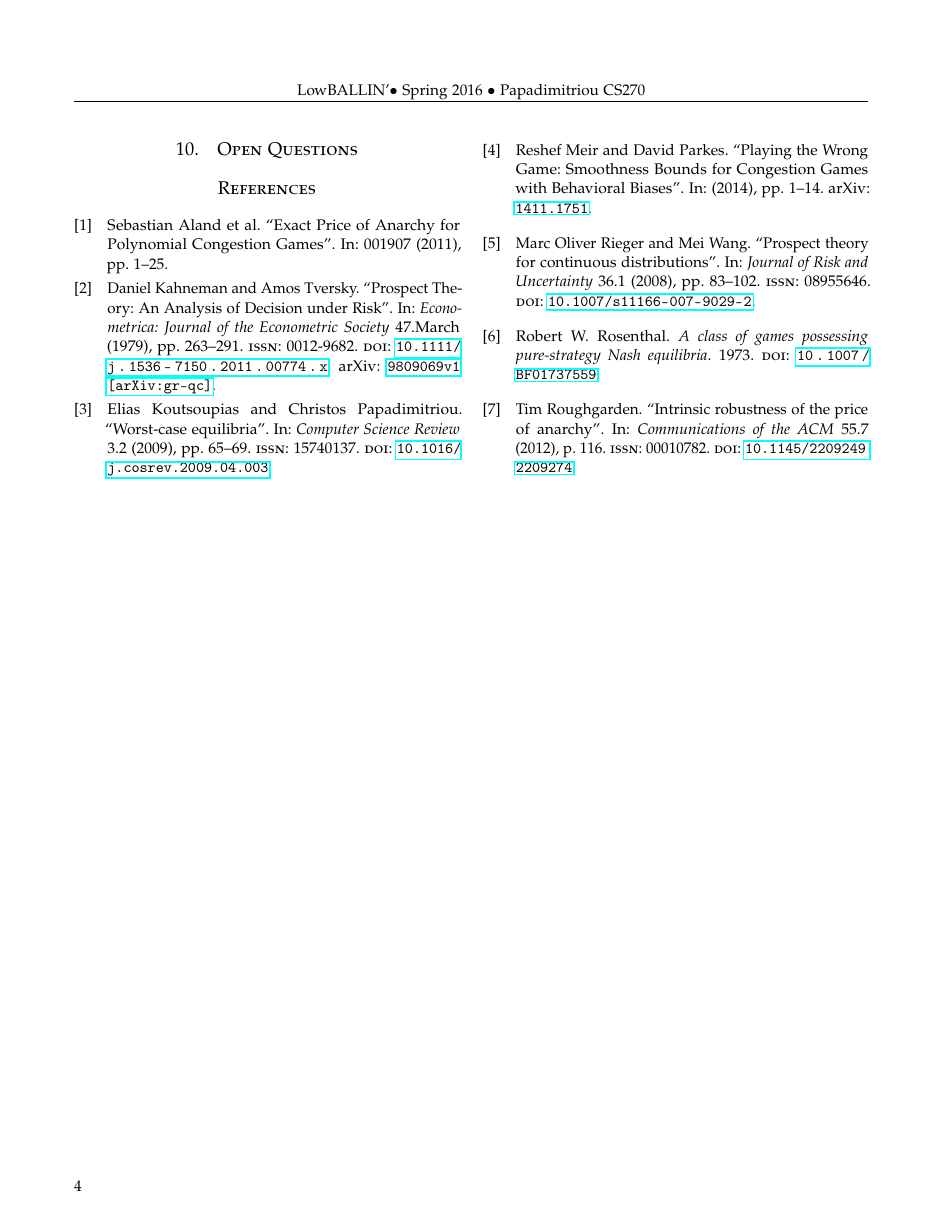
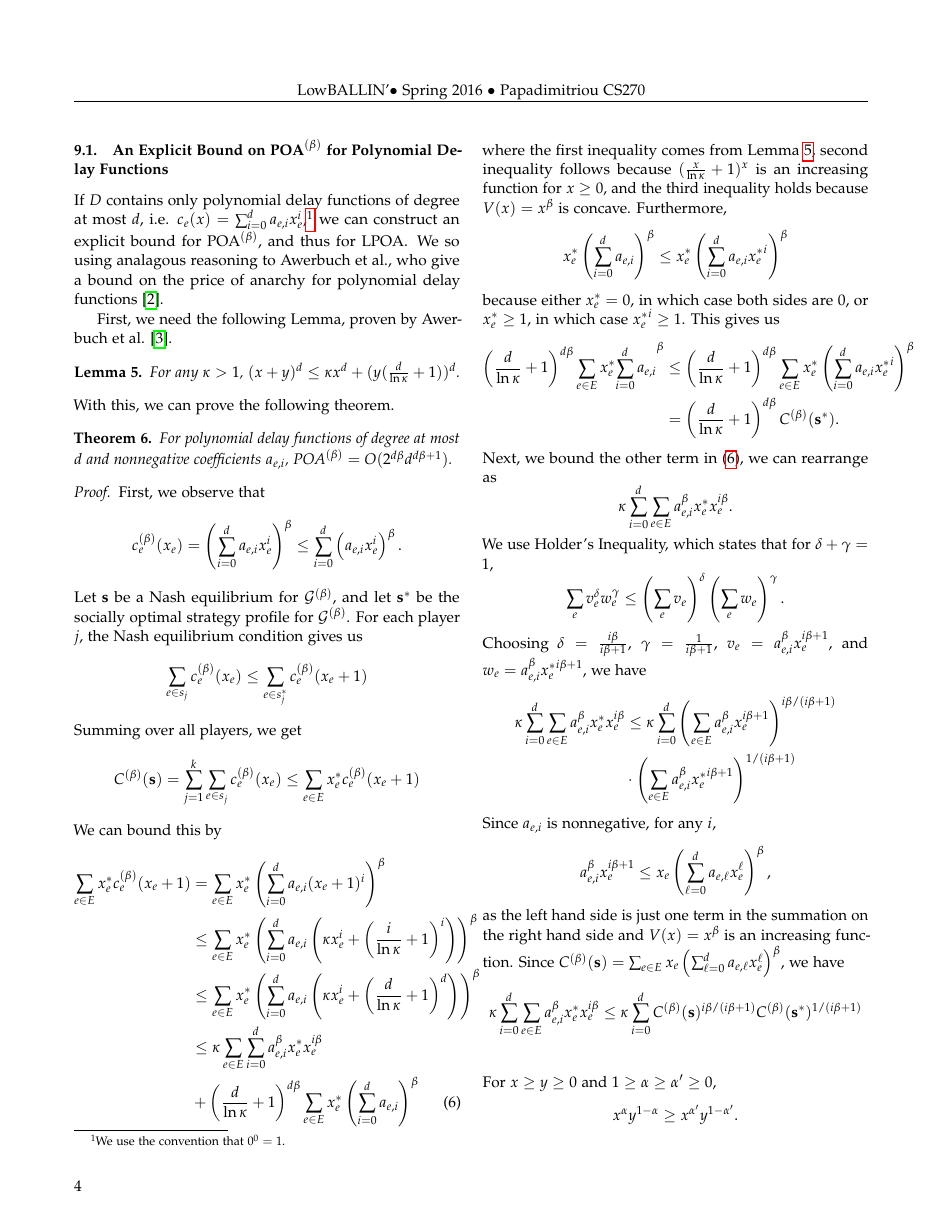
Before and after one commit to andrewchin1/weighted-congestion-games, a LaTeX paper (writeup.tex, which reads paper.sty): page 4 of 4 before the commit and page 4 of 5 after it. Compiled offline with pdfLaTeX.

Commit message:
Added polynomial bound

```diff
--- a/paper.sty
+++ b/paper.sty
@@ -7,6 +7,7 @@
 \newtheorem{lem}[thm]{Lemma}
 \theoremstyle{definition}
 \newtheorem{defn}{Definition}
+\usepackage{anyfontsize}
 \usepackage[sc]{mathpazo} % Use the Palatino font
 \usepackage[T1]{fontenc} % Use 8-bit encoding that has 256 glyphs
 \linespread{1.05} % Line spacing - Palatino needs more space between lines
@@ -28,7 +29,7 @@
 %\renewcommand\thesection{\Roman{section}} % Roman numerals for the sections
 %\renewcommand\thesubsection{\Roman{subsection}} % Roman numerals for subsections
 \titleformat{\section}[block]{\large\scshape\centering}{\thesection.}{1em}{} % Change the look of the section titles
-\titleformat{\subsection}[block]{\large}{\thesubsection.}{1em}{} % Change the look of the section titles
+\titleformat{\subsection}[block]{\bf\fontsize{10}{12}}{\thesubsection.}{1em}{} % Change the look of the section titles
 \usepackage[backend=biber,url=false]{biblatex}
 \bibliography{congestion}
 
--- a/writeup.tex
+++ b/writeup.tex
@@ -348,3 +348,101 @@ finite $\poa$, then $\poab$ is finite as well. This yields our main result:
   from combining Theorems~\ref{thm:lpoa} and~\ref{thm:smooth}.
 \end{proof}
 
+\subsection{An Explicit Bound on $\poab$ for Polynomial Delay Functions}
+If $D$ contains only polynomial delay functions of degree at most $d$, i.e.
+$c_e(x) = \sum_{i=0}^d a_{e,i} x_e^i$,\footnote{We use the convention that $0^0
+= 1$.} we can construct an explicit bound for $\poab$, and thus for $\lpoa$. We
+so using analagous reasoning to Awerbuch et al., who give a bound on the price
+of anarchy for polynomial delay functions \cite{Awerbuch2005}.
+
+First, we need the following Lemma, proven by Awerbuch et al.
+\cite{Awerbuch1995}.
+\begin{lem} \label{lem:ln}
+  For any $\kappa > 1$, $(x+y)^d \le \kappa x^d + (y(\frac{d}{\ln \kappa} +
+  1))^d$.
+\end{lem}
+\noindent With this, we can prove the following theorem.
+\begin{thm}
+  For polynomial delay functions of degree at most $d$ and nonnegative
+  coefficients $a_{e,i}$, $\poab = O(2^{d\beta} d^{d\beta+1})$.
+\end{thm}
+\begin{proof}
+  First, we observe that
+  \[
+    c_e\pbet(x_e) = \p{\sum_{i=0}^d a_{e,i} x_e^i}^\beta \le \sum_{i=0}^d
+    \p{a_{e,i} x_e^i}^\beta.
+  \]
+  Let $\s$ be a Nash equilibrium for $\mathcal{G}\pbet$, and let $\s^*$ be the
+  socially optimal strategy profile for $\mathcal{G}\pbet$. For each player $j$,
+  the Nash equilibrium condition gives us
+  \[
+    \sum_{e \in s_j} c_e\pbet(x_e) \le \sum_{e \in s_j^*} c_e\pbet(x_e + 1)
+  \]
+  Summing over all players, we get
+  \[
+    C\pbet(\s) = \sum_{j=1}^k \sum_{e \in s_j} c_e\pbet(x_e) \le \sum_{e
+    \in E} x_e^* c_e\pbet(x_e + 1)
+  \]
+  We can bound this by
+  \begin{align*}
+    \sum_{e \in E} x_e^* c_e\pbet(x_e + 1) &= \sum_{e \in E} x_e^*
+    \p{\sum_{i=0}^d a_{e,i} (x_e+1)^i}^\beta \\
+    &\le \sum_{e \in E} x_e^* \p{\sum_{i=0}^d a_{e,i} \p{\kappa x_e^i +
+      \p{\frac{i}{\ln \kappa} + 1}^i}}^\beta \\
+    &\le \sum_{e \in E} x_e^* \p{\sum_{i=0}^d a_{e,i} \p{\kappa x_e^i +
+      \p{\frac{d}{\ln \kappa} + 1}^d}}^\beta \\
+    &\le \kappa \sum_{e \in E} \sum_{i=0}^d a_{e,i}^\beta x_e^* x_e^{i\beta} \\
+    &+ \p{\frac{d}{\ln \kappa} + 1}^{d\beta} \sum_{e \in E} x_e^*
+    \p{\sum_{i=0}^d a_{e,i}}^\beta \numberthis \label{eq:twopart}
+  \end{align*}
+  where the first inequality comes from Lemma~\ref{lem:ln}, second inequality
+  follows because $(\frac{x}{\ln \kappa} + 1)^x$ is an increasing function for
+  $x \ge 0$, and the third inequality holds because $V(x) = x^\beta$ is concave.
+  Furthermore,
+  \[
+    x_e^* \p{\sum_{i=0}^d a_{e,i}}^\beta \le x_e^* \p{\sum_{i=0}^d a_{e,i}
+    {x_e^*}^i}^\beta
+  \]
+  because either $x_e^* = 0$, in which case both sides are 0, or $x_e^* \ge 1$,
+  in which case ${x_e^*}^i \ge 1$. This gives us
+  \begin{align*}
+    \p{\frac{d}{\ln \kappa} + 1}^{d\beta} \sum_{e \in E} x_e^* {\sum_{i=0}^d
+    a_{e,i}}^\beta &\le \p{\frac{d}{\ln \kappa} + 1}^{d\beta} \sum_{e \in E}
+    x_e^* \p{\sum_{i=0}^d a_{e,i}
+    {x_e^*}^i}^\beta \\
+    &= \p{\frac{d}{\ln \kappa} + 1}^{d\beta} C\pbet(\s^*).
+  \end{align*}
+  Next, we bound the other term in~\eqref{eq:twopart}, we can rearrange as
+  \[
+    \kappa\sum_{i=0}^d \sum_{e \in E} a_{e,i}^\beta x_e^* x_e^{i\beta}.
+  \]
+  We use Holder's Inequality, which states that for $\delta + \gamma = 1$,
+  \[
+    \sum_e v_e^\delta w_e^\gamma \le \p{\sum_e v_e}^\delta \p{\sum_e w_e}^\gamma.
+  \]
+  Choosing $\delta = \frac{i\beta}{i\beta + 1}$, $\gamma = \frac{1}{i\beta +
+  1}$, $v_e = a_{e,i}^\beta x_e^{i\beta + 1}$, and $w_e = a_{e,i}^\beta
+  {x_e^*}^{i\beta + 1}$, we have
+  \begin{align*}
+    \kappa\sum_{i=0}^d \sum_{e \in E} a_{e,i}^\beta x_e^* x_e^{i\beta} &\le
+    \kappa \sum_{i=0}^d \p{\sum_{e \in E} a_{e,i}^\beta x_e^{i\beta +
+    1}}^{i\beta/(i\beta+1)} \\
+    &\cdot \p{\sum_{e \in E} a_{e,i}^\beta {x_e^*}^{i\beta +
+    1}}^{1/(i\beta+1)}
+  \end{align*}
+  Since $a_{e,i}$ is nonnegative, for any $i$,
+  \[
+    a_{e,i}^\beta x_e^{i\beta+1} \le x_e \p{\sum_{\ell=0}^d a_{e,\ell}
+    x_e^{\ell}}^\beta,
+  \]
+  as the left hand side is just one term in the summation on the right hand
+  side and $V(x) = x^\beta$ is an increasing function. Since $C\pbet(\s) =
+  \sum_{e \in E} x_e \p{\sum_{\ell=0}^d a_{e,\ell} x_e^\ell}^\beta$, we have
+  \begin{align*}
+    \kappa\sum_{i=0}^d \sum_{e \in E} a_{e,i}^\beta x_e^* x_e^{i\beta} &\le
+    \kappa \sum_{i=0}^d C\pbet(\s)^{i\beta/(i\beta+1)}
+    C\pbet(\s^*)^{1/(i\beta+1)} \\
+  \end{align*}
+  For $x \ge y \ge 0$ and $1 \ge \alpha \ge \alpha' \ge 0$,
+  \[
+    x^\alpha y^{1-\alpha} \ge x^{\alpha'} y^{1-\alpha'}.
@@ -350,0 +461,5 @@ finite $\poa$, then $\poab$ is finite as well. This yields our main result:
+    C\pbet(\s) &\le \kappa(d+1)C\pbet(\s)^{d\beta/(d\beta+1)}
+    C\pbet(\s^*)^{1/(d\beta+1)} \\
+    &+ \p{\frac{d}{\ln \kappa} + 1}^{d\beta} C\pbet(\s^*) \numberthis
+    \label{eq:bigpoly}
+  \end{align*}
```
Also changed, not shown: writeup.tex (35 more changed lines).
